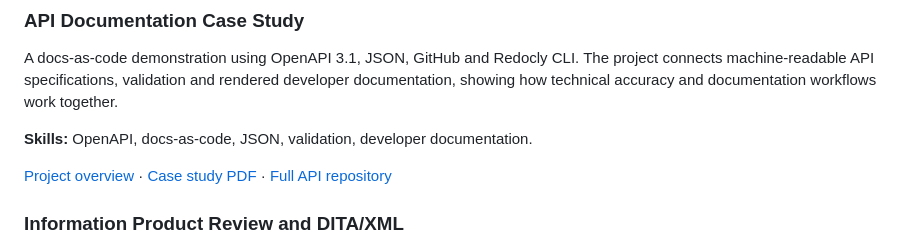
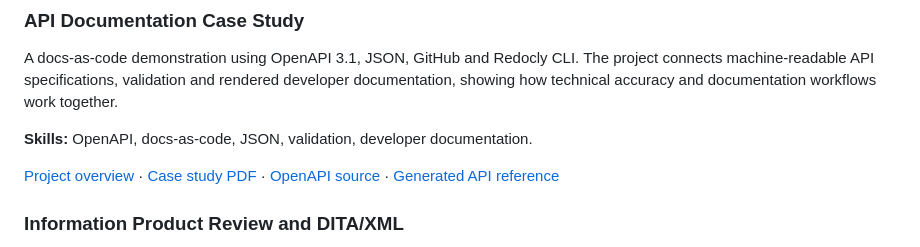
Before and after one commit to Scott-Harmer/technical-writing-portfolio, a Markdown page: README.md, the part around the change. Drawn GitHub-style.

Commit message:
Point portfolio homepage to consolidated API source

```diff
--- a/README.md
+++ b/README.md
@@ -20,7 +20,7 @@ A docs-as-code demonstration using OpenAPI 3.1, JSON, GitHub and Redocly CLI. Th
 
 **Skills:** OpenAPI, docs-as-code, JSON, validation, developer documentation.
 
-[Project overview](api-documentation/) · [Case study PDF](api-documentation/api-documentation-case-study.pdf) · [Full API repository](https://github.com/Scott-Harmer/task-management-api)
+[Project overview](api-documentation/) · [Case study PDF](api-documentation/api-documentation-case-study.pdf) · [OpenAPI source](api-documentation/openapi/openapi.yaml) · [Generated API reference](api-documentation/api-reference.html)
 
 ### Information Product Review and DITA/XML
 
```
